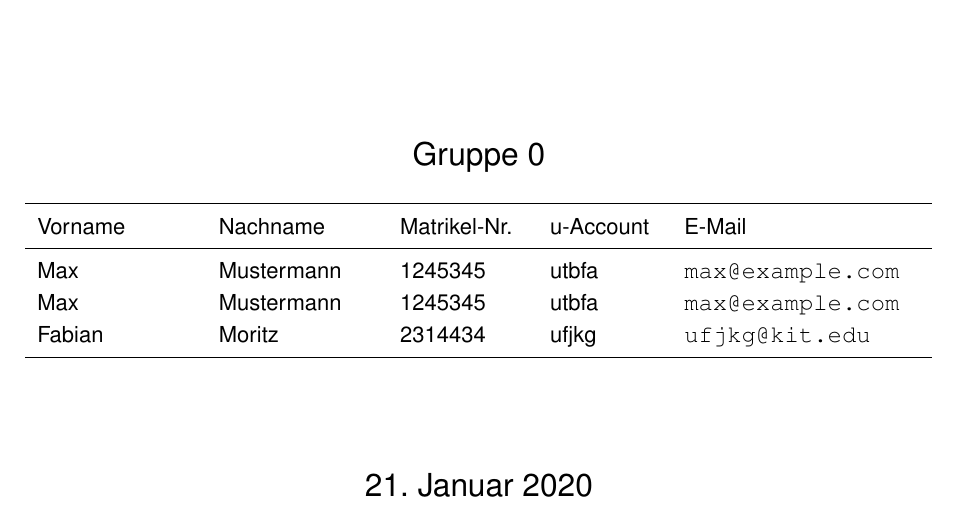
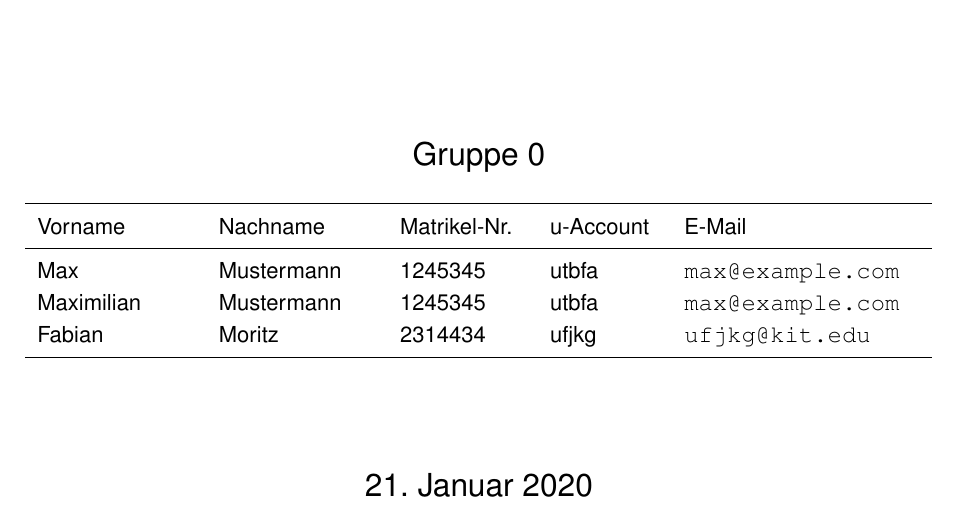
Before and after one commit to fabian-moritz/LEN_Workshop_B, a LaTeX document (LEN-workshop-B.tex): part of page 1 of 13, cut so that both start at the same text. Compiled offline with pdfLaTeX.

Commit message:
Maximilian

```diff
--- a/LEN-workshop-B.tex
+++ b/LEN-workshop-B.tex
@@ -19,7 +19,7 @@
 \gruppennummer{0}
 
 \teilnehmer{Max}{Mustermann}{1245345}{utbfa}{max@example.com}
-\teilnehmer{Max}{Mustermann}{1245345}{utbfa}{max@example.com}
+\teilnehmer{Maximilian}{Mustermann}{1245345}{utbfa}{max@example.com}
 \teilnehmer{Fabian}{Moritz}{2314434}{ufjkg}{ufjkg@kit.edu}
 
 \begin{document}
```
